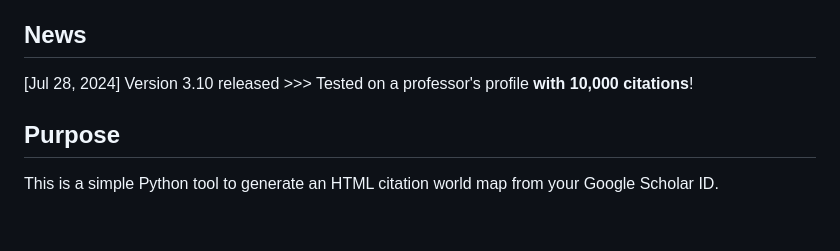
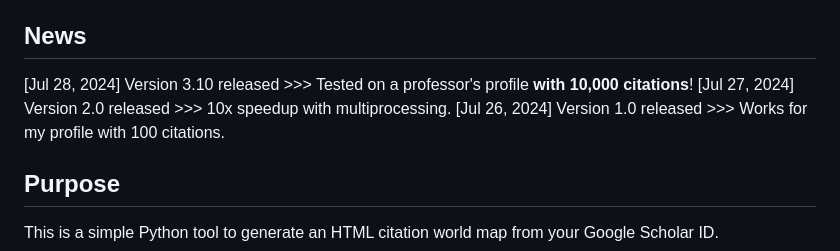
Before and after one commit to ChenLiu-1996/CitationMap, a Markdown page: README.md, the part around the change. GitHub-like rendering; blank space fills up the shorter version.

```diff
--- a/README.md
+++ b/README.md
@@ -12,6 +12,8 @@ Research areas: Machine Learning, Spatial-Temporal Modeling, Medical Vision, AI4
 
 ## News
 [Jul 28, 2024] Version 3.10 released >>> Tested on a professor's profile **with 10,000 citations**!
+[Jul 27, 2024] Version 2.0 released >>> 10x speedup with multiprocessing.
+[Jul 26, 2024] Version 1.0 released >>> Works for my profile with 100 citations.
 
 ## Purpose
 This is a simple Python tool to generate an HTML citation world map from your Google Scholar ID.
```
